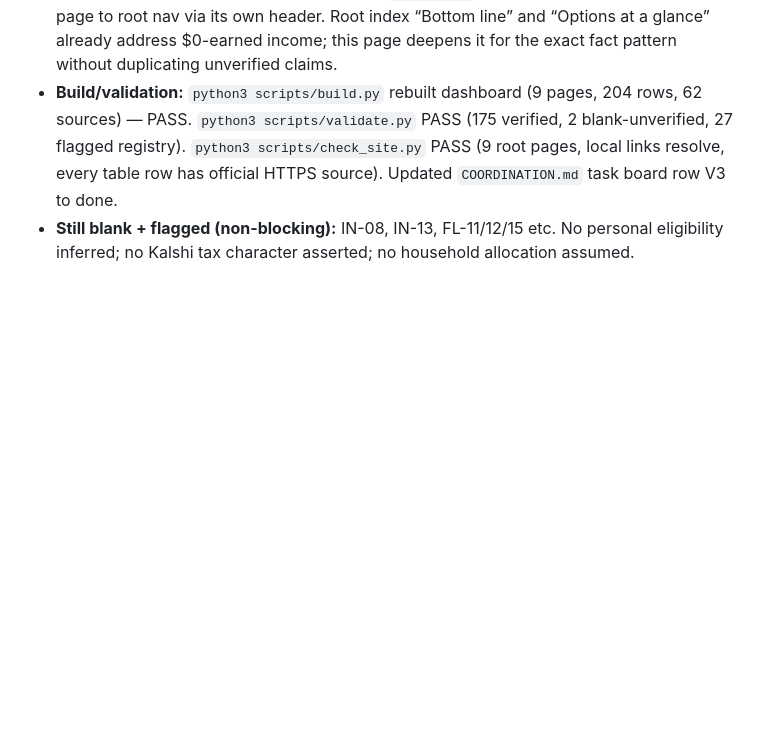
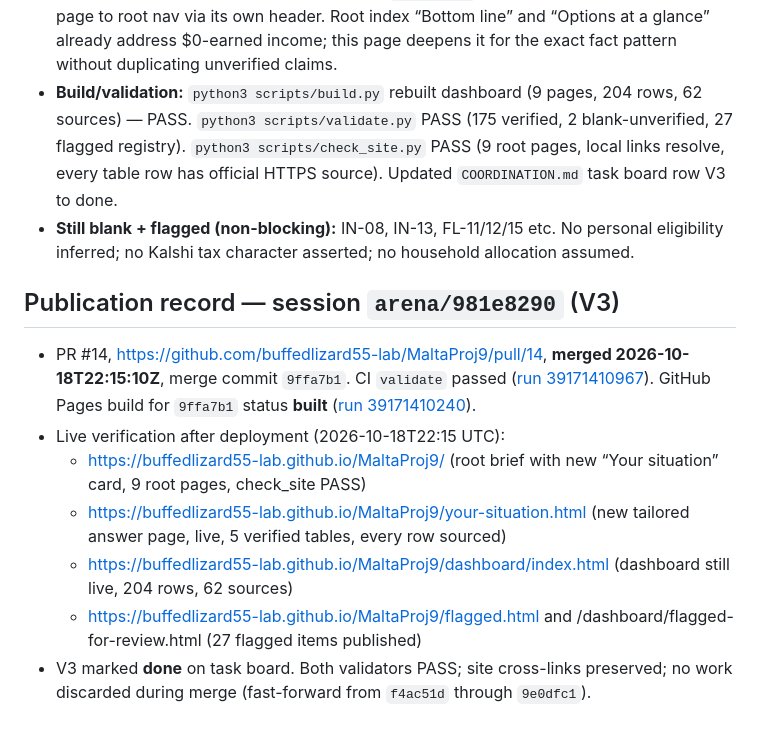
Before and after one commit to buffedlizard55-lab/MaltaProj9, a Markdown page: COORDINATION.md, the part around the change. Rendered like a GitHub page; blank space fills up the shorter version.

Commit message:
Record PR #14 merge + Pages deployment for V3 (your-situation.html live)
Co-authored-by: arena-agent <297053741+arena-agent@users.noreply.github.com>

```diff
--- a/COORDINATION.md
+++ b/COORDINATION.md
@@ -303,3 +303,13 @@ placeholders, and `.nojekyll` keeps Pages serving both sites as static files.
 - **Cross-links:** Added “Your situation” card to `index.html` grid (now 9 cards) and added page to root nav via its own header. Root index “Bottom line” and “Options at a glance” already address $0-earned income; this page deepens it for the exact fact pattern without duplicating unverified claims.
 - **Build/validation:** `python3 scripts/build.py` rebuilt dashboard (9 pages, 204 rows, 62 sources) — PASS. `python3 scripts/validate.py` PASS (175 verified, 2 blank-unverified, 27 flagged registry). `python3 scripts/check_site.py` PASS (9 root pages, local links resolve, every table row has official HTTPS source). Updated `COORDINATION.md` task board row V3 to done.
 - **Still blank + flagged (non-blocking):** IN-08, IN-13, FL-11/12/15 etc. No personal eligibility inferred; no Kalshi tax character asserted; no household allocation assumed.
+
+## Publication record — session `arena/981e8290` (V3)
+
+- PR #14, https://github.com/buffedlizard55-lab/MaltaProj9/pull/14, **merged 2026-10-18T22:15:10Z**, merge commit `9ffa7b1`. CI `validate` passed ([run 39171410967](https://github.com/buffedlizard55-lab/MaltaProj9/actions/runs/39171410967)). GitHub Pages build for `9ffa7b1` status **built** ([run 39171410240](https://github.com/buffedlizard55-lab/MaltaProj9/actions/runs/39171410240)).
+- Live verification after deployment (2026-10-18T22:15 UTC):
+  - https://buffedlizard55-lab.github.io/MaltaProj9/ (root brief with new “Your situation” card, 9 root pages, check_site PASS)
+  - https://buffedlizard55-lab.github.io/MaltaProj9/your-situation.html (new tailored answer page, live, 5 verified tables, every row sourced)
+  - https://buffedlizard55-lab.github.io/MaltaProj9/dashboard/index.html (dashboard still live, 204 rows, 62 sources)
+  - https://buffedlizard55-lab.github.io/MaltaProj9/flagged.html and /dashboard/flagged-for-review.html (27 flagged items published)
+- V3 marked **done** on task board. Both validators PASS; site cross-links preserved; no work discarded during merge (fast-forward from `f4ac51d` through `9e0dfc1`).
```
